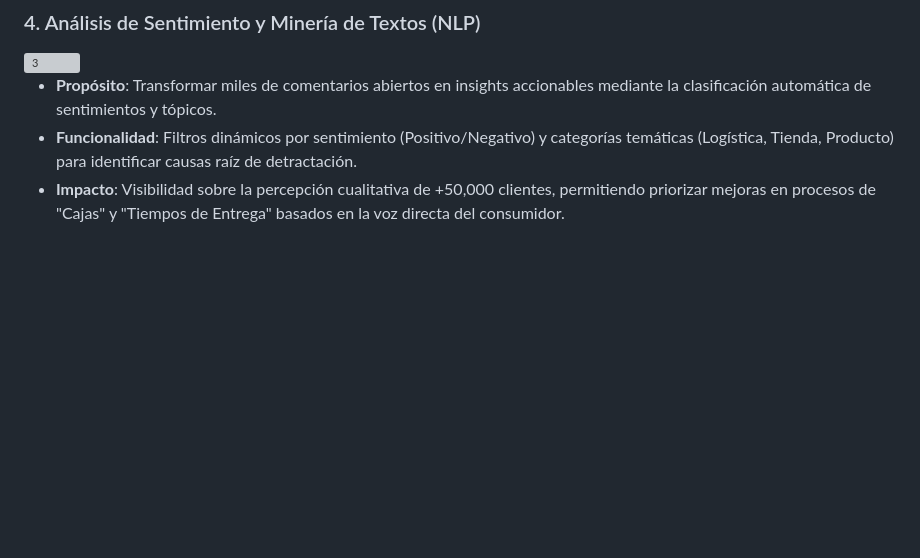
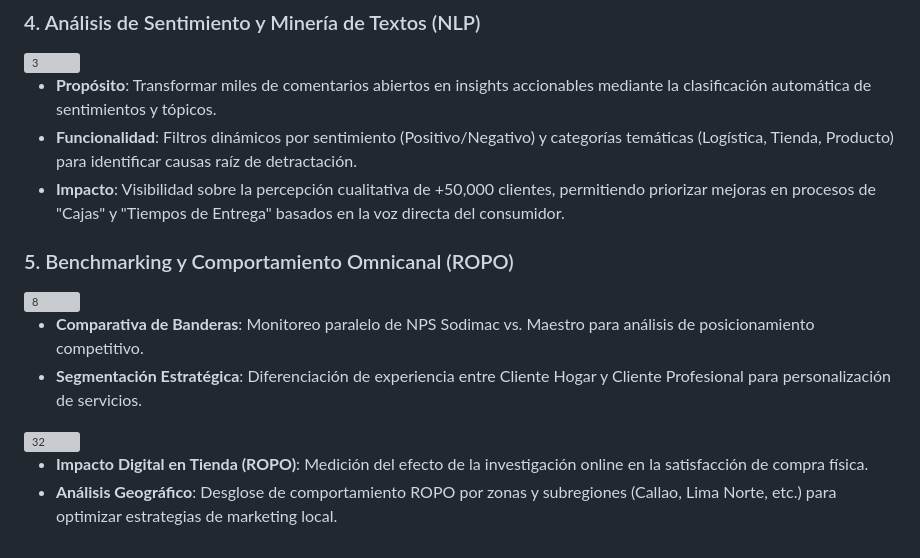
Before and after one commit to sebastianlesan10-del/Sodimac-Business-Analytics, a Markdown page: Centro de mando CX/README.md, the part around the change. Drawn GitHub-style; blank space fills up the shorter version; grey boxes are pictures that could not be loaded.

```diff
--- a/Centro de mando CX/README.md
+++ b/Centro de mando CX/README.md
@@ -38,3 +38,14 @@ El siguiente dashboard, desarrollado en Looker Studio, es la interfaz final que
 * **Propósito**: Transformar miles de comentarios abiertos en insights accionables mediante la clasificación automática de sentimientos y tópicos.
 * **Funcionalidad**: Filtros dinámicos por sentimiento (Positivo/Negativo) y categorías temáticas (Logística, Tienda, Producto) para identificar causas raíz de detractación.
 * **Impacto**: Visibilidad sobre la percepción cualitativa de +50,000 clientes, permitiendo priorizar mejoras en procesos de "Cajas" y "Tiempos de Entrega" basados en la voz directa del consumidor.
+
+### 5. Benchmarking y Comportamiento Omnicanal (ROPO)
+<img width="1677" height="852" alt="8" src="https://github.com/user-attachments/assets/aa7535c6-6001-4e76-87bc-d1761b792f9e" />
+
+* **Comparativa de Banderas**: Monitoreo paralelo de NPS Sodimac vs. Maestro para análisis de posicionamiento competitivo.
+* **Segmentación Estratégica**: Diferenciación de experiencia entre Cliente Hogar y Cliente Profesional para personalización de servicios.
+
+<img width="1710" height="907" alt="32" src="https://github.com/user-attachments/assets/b9be1656-06f0-422b-9ff9-a38b0c84f07e" />
+
+* **Impacto Digital en Tienda (ROPO)**: Medición del efecto de la investigación online en la satisfacción de compra física.
+* **Análisis Geográfico**: Desglose de comportamiento ROPO por zonas y subregiones (Callao, Lima Norte, etc.) para optimizar estrategias de marketing local.
```
